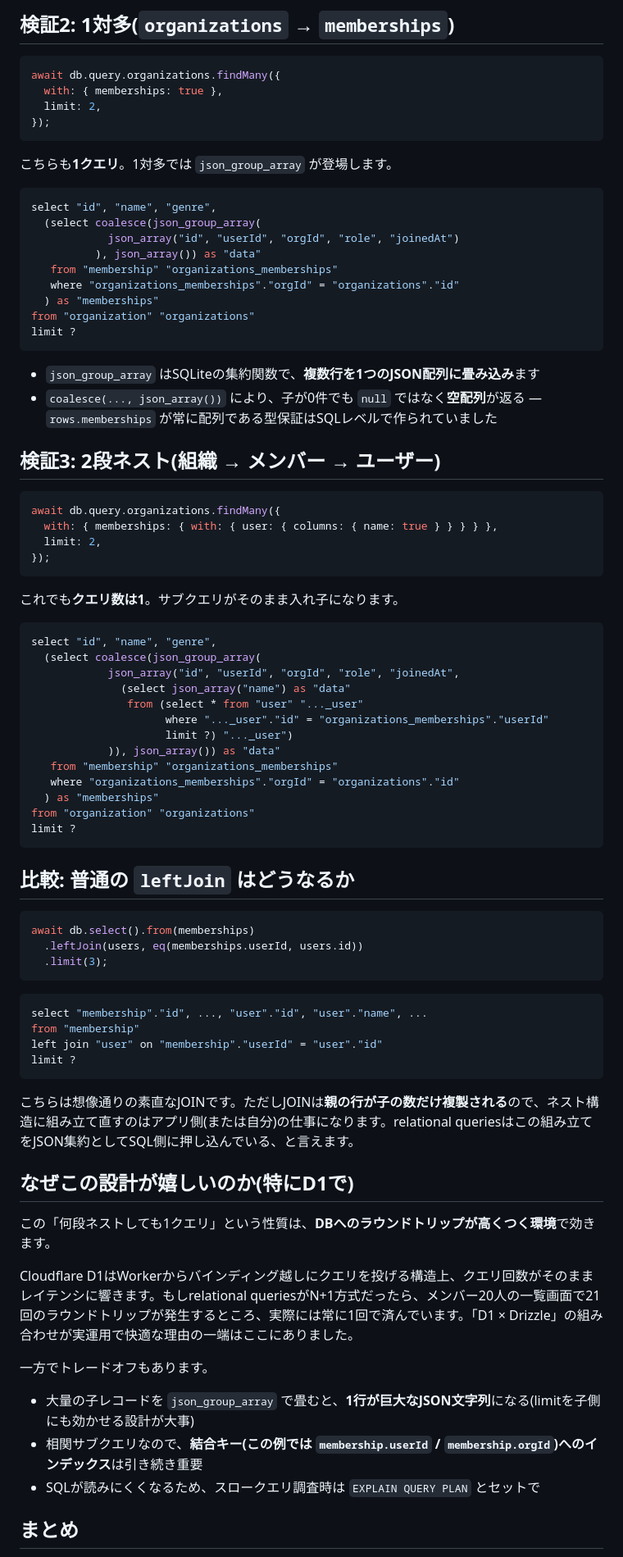
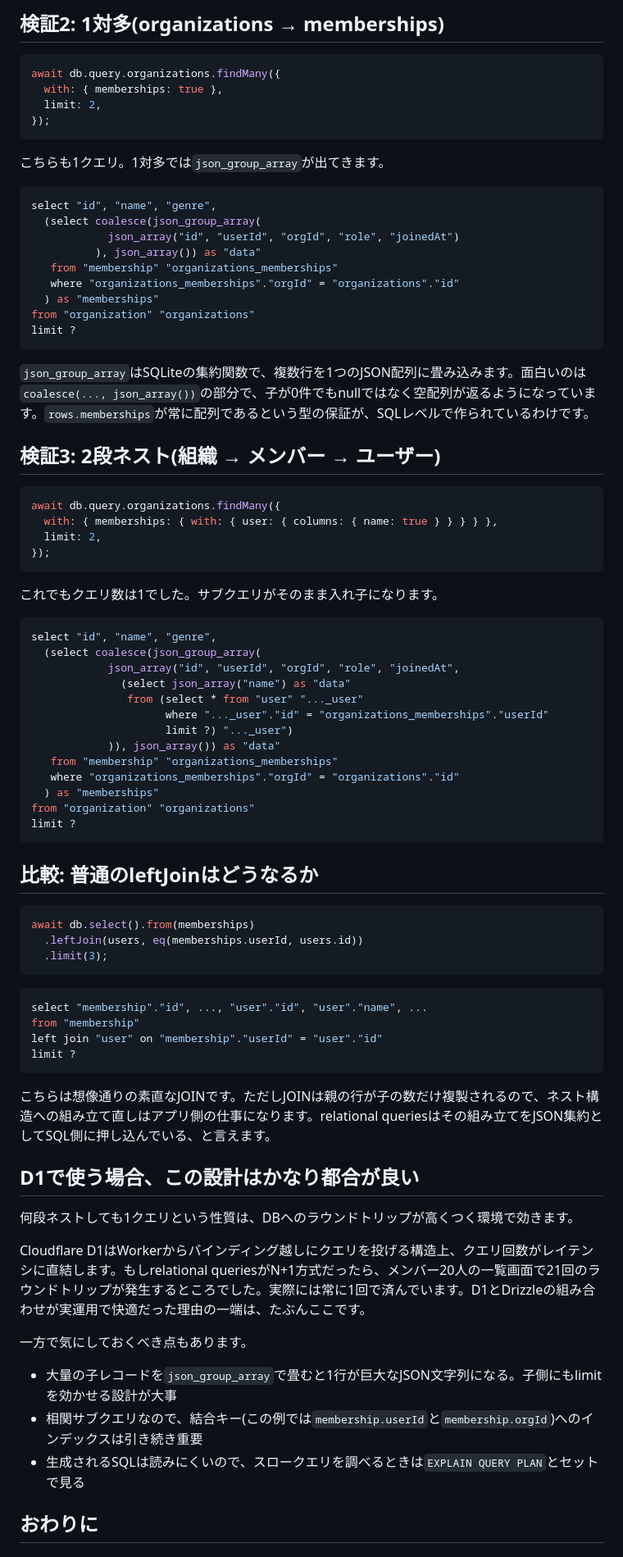
Before and after one commit to takahiro-saeki/articles, a Markdown page: public/drizzle-relational-queries-sql.md, the part around one of its changes. Shown at 82% size. Rendered like a GitHub page.

````diff
--- a/public/drizzle-relational-queries-sql.md
+++ b/public/drizzle-relational-queries-sql.md
@@ -87,5 +81,5 @@ JOINではなく、**SELECT句の中の相関サブクエリ**でした。リレ
 
-## 検証2: 1対多(`organizations` → `memberships`)
+## 検証2: 1対多(organizations → memberships)
 
 ```ts
 await db.query.organizations.findMany({
@@ -94,7 +88,7 @@ await db.query.organizations.findMany({
 });
 ```
 
-こちらも**1クエリ**。1対多では `json_group_array` が登場します。
+こちらも1クエリ。1対多では`json_group_array`が出てきます。
 
 ```sql
 select "id", "name", "genre",
@@ -108,8 +102,7 @@ from "organization" "organizations"
 limit ?
 ```
 
-- `json_group_array` はSQLiteの集約関数で、**複数行を1つのJSON配列に畳み込み**ます
-- `coalesce(..., json_array())` により、子が0件でも `null` ではなく**空配列**が返る — `rows.memberships` が常に配列である型保証はSQLレベルで作られていました
+`json_group_array`はSQLiteの集約関数で、複数行を1つのJSON配列に畳み込みます。面白いのは`coalesce(..., json_array())`の部分で、子が0件でもnullではなく空配列が返るようになっています。`rows.memberships`が常に配列であるという型の保証が、SQLレベルで作られているわけです。
 
 ## 検証3: 2段ネスト(組織 → メンバー → ユーザー)
 
@@ -120,7 +113,7 @@ await db.query.organizations.findMany({
 });
 ```
 
-これでも**クエリ数は1**。サブクエリがそのまま入れ子になります。
+これでもクエリ数は1でした。サブクエリがそのまま入れ子になります。
 
 ```sql
 select "id", "name", "genre",
@@ -138,7 +131,7 @@ from "organization" "organizations"
 limit ?
 ```
 
-## 比較: 普通の `leftJoin` はどうなるか
+## 比較: 普通のleftJoinはどうなるか
 
 ```ts
 await db.select().from(memberships)
@@ -153,19 +146,19 @@ left join "user" on "membership"."userId" = "user"."id"
 limit ?
 ```
 
-こちらは想像通りの素直なJOINです。ただしJOINは**親の行が子の数だけ複製される**ので、ネスト構造に組み立て直すのはアプリ側(または自分)の仕事になります。relational queriesはこの組み立てをJSON集約としてSQL側に押し込んでいる、と言えます。
+こちらは想像通りの素直なJOINです。ただしJOINは親の行が子の数だけ複製されるので、ネスト構造への組み立て直しはアプリ側の仕事になります。relational queriesはその組み立てをJSON集約としてSQL側に押し込んでいる、と言えます。
 
-## なぜこの設計が嬉しいのか(特にD1で)
+## D1で使う場合、この設計はかなり都合が良い
 
-この「何段ネストしても1クエリ」という性質は、**DBへのラウンドトリップが高くつく環境**で効きます。
+何段ネストしても1クエリという性質は、DBへのラウンドトリップが高くつく環境で効きます。
 
-Cloudflare D1はWorkerからバインディング越しにクエリを投げる構造上、クエリ回数がそのままレイテンシに響きます。もしrelational queriesがN+1方式だったら、メンバー20人の一覧画面で21回のラウンドトリップが発生するところ、実際には常に1回で済んでいます。「D1 × Drizzle」の組み合わせが実運用で快適な理由の一端はここにありました。
+Cloudflare D1はWorkerからバインディング越しにクエリを投げる構造上、クエリ回数がレイテンシに直結します。もしrelational queriesがN+1方式だったら、メンバー20人の一覧画面で21回のラウンドトリップが発生するところでした。実際には常に1回で済んでいます。D1とDrizzleの組み合わせが実運用で快適だった理由の一端は、たぶんここです。
 
-一方でトレードオフもあります。
+一方で気にしておくべき点もあります。
 
-- 大量の子レコードを `json_group_array` で畳むと、**1行が巨大なJSON文字列**になる(limitを子側にも効かせる設計が大事)
-- 相関サブクエリなので、**結合キー(この例では `membership.userId` / `membership.orgId`)へのインデックス**は引き続き重要
-- SQLが読みにくくなるため、スロークエリ調査時は `EXPLAIN QUERY PLAN` とセットで
+- 大量の子レコードを`json_group_array`で畳むと1行が巨大なJSON文字列になる。子側にもlimitを効かせる設計が大事
+- 相関サブクエリなので、結合キー(この例では`membership.userId`と`membership.orgId`)へのインデックスは引き続き重要
+- 生成されるSQLは読みにくいので、スロークエリを調べるときは`EXPLAIN QUERY PLAN`とセットで見る
 
-## まとめ
+## おわりに
 
````
Also changed, not shown: other parts of public/drizzle-relational-queries-sql.md (+16 -26 lines), public/nextauth-v5-session-strategy.md (+46 -47 lines).
